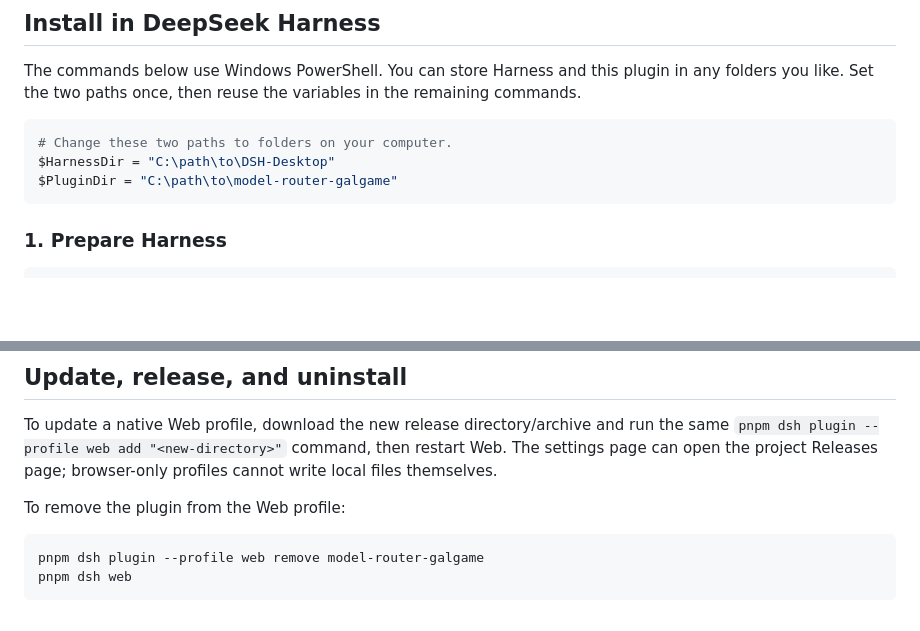
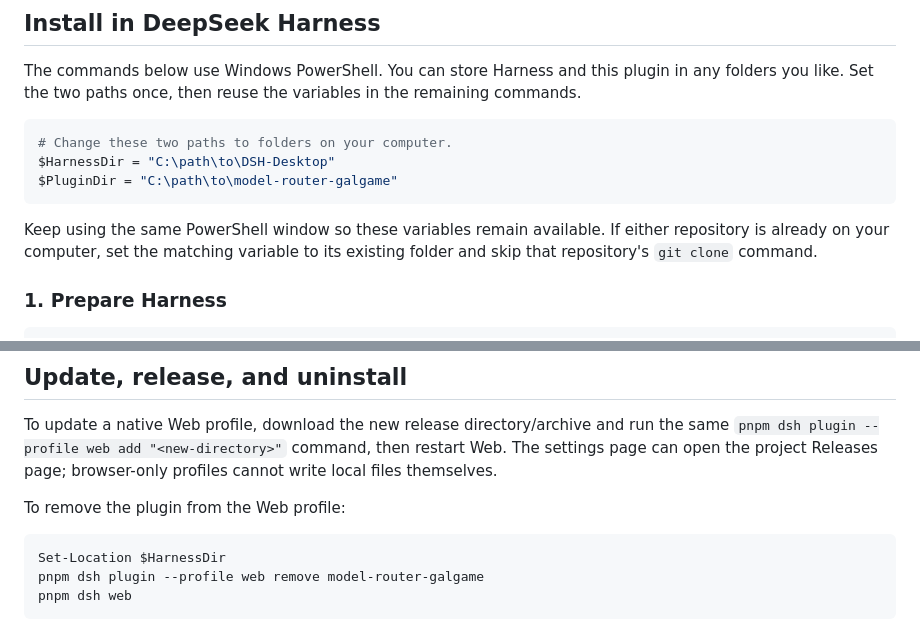
Before and after one commit to ljwei-stak/model-router-galgame, a Markdown page: README.md, 2 parts joined by grey strips. Rendered like a GitHub page; blank space fills up the shorter version.

````diff
--- a/README.md
+++ b/README.md
@@ -33,6 +33,8 @@ The commands below use Windows PowerShell. You can store Harness and this plugin
 $HarnessDir = "C:\path\to\DSH-Desktop"
 $PluginDir = "C:\path\to\model-router-galgame"
 ```
+
+Keep using the same PowerShell window so these variables remain available. If either repository is already on your computer, set the matching variable to its existing folder and skip that repository's `git clone` command.
 
 ### 1. Prepare Harness
 
@@ -171,6 +173,7 @@ To update a native Web profile, download the new release directory/archive and r
 To remove the plugin from the Web profile:
 
 ```powershell
+Set-Location $HarnessDir
 pnpm dsh plugin --profile web remove model-router-galgame
 pnpm dsh web
 ```
````
Also changed, not shown: README.zh.md (+3 -0 lines).
